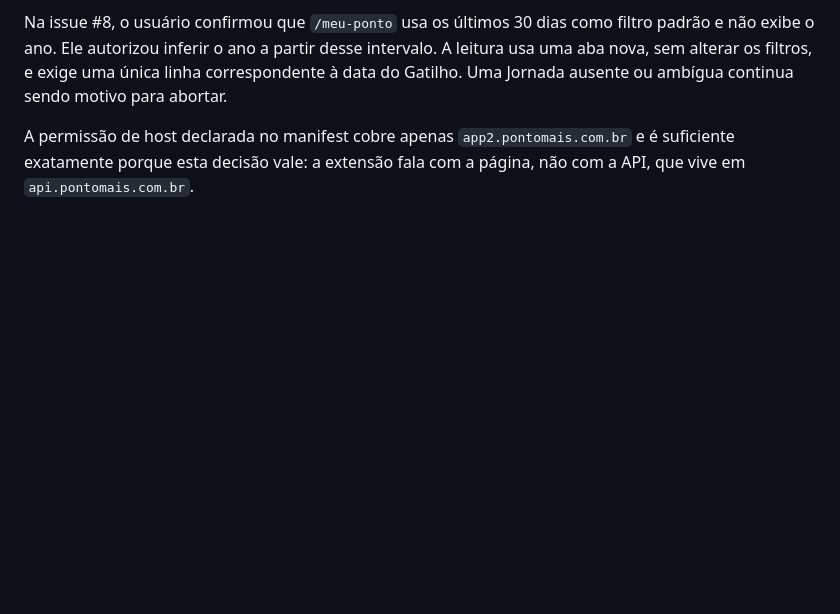
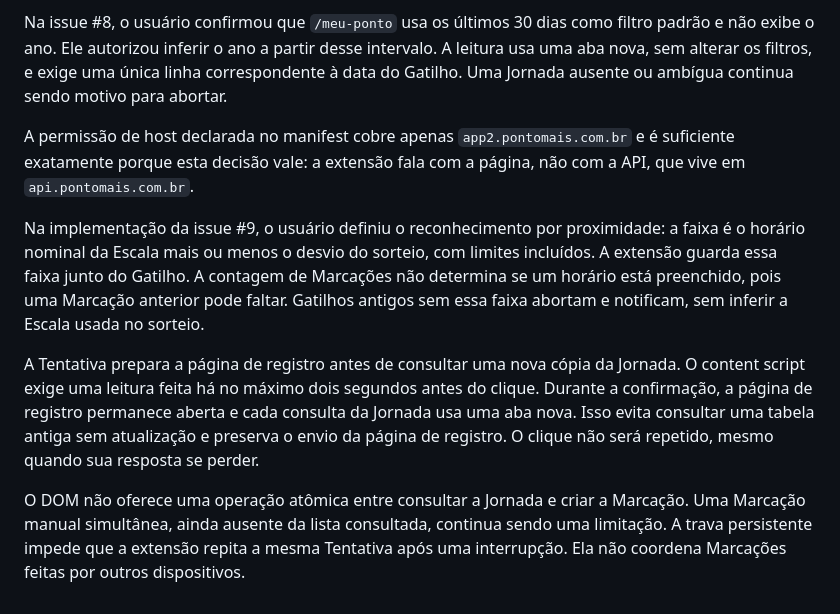
Before and after one commit to vctrtvfrrr/ponto-automatico, a Markdown page: docs/adr/0001-marcacao-por-clique-no-dom.md, the part around the change. Drawn GitHub-style; blank space fills up the shorter version.

```diff
--- a/docs/adr/0001-marcacao-por-clique-no-dom.md
+++ b/docs/adr/0001-marcacao-por-clique-no-dom.md
@@ -26,3 +26,9 @@ A resposta do registro é `202 Accepted`, não `201 Created`: o servidor aceita
 Na issue #8, o usuário confirmou que `/meu-ponto` usa os últimos 30 dias como filtro padrão e não exibe o ano. Ele autorizou inferir o ano a partir desse intervalo. A leitura usa uma aba nova, sem alterar os filtros, e exige uma única linha correspondente à data do Gatilho. Uma Jornada ausente ou ambígua continua sendo motivo para abortar.
 
 A permissão de host declarada no manifest cobre apenas `app2.pontomais.com.br` e é suficiente exatamente porque esta decisão vale: a extensão fala com a página, não com a API, que vive em `api.pontomais.com.br`.
+
+Na implementação da issue #9, o usuário definiu o reconhecimento por proximidade: a faixa é o horário nominal da Escala mais ou menos o desvio do sorteio, com limites incluídos. A extensão guarda essa faixa junto do Gatilho. A contagem de Marcações não determina se um horário está preenchido, pois uma Marcação anterior pode faltar. Gatilhos antigos sem essa faixa abortam e notificam, sem inferir a Escala usada no sorteio.
+
+A Tentativa prepara a página de registro antes de consultar uma nova cópia da Jornada. O content script exige uma leitura feita há no máximo dois segundos antes do clique. Durante a confirmação, a página de registro permanece aberta e cada consulta da Jornada usa uma aba nova. Isso evita consultar uma tabela antiga sem atualização e preserva o envio da página de registro. O clique não será repetido, mesmo quando sua resposta se perder.
+
+O DOM não oferece uma operação atômica entre consultar a Jornada e criar a Marcação. Uma Marcação manual simultânea, ainda ausente da lista consultada, continua sendo uma limitação. A trava persistente impede que a extensão repita a mesma Tentativa após uma interrupção. Ela não coordena Marcações feitas por outros dispositivos.
```
Also changed, not shown: README.md (+15 -5 lines).
